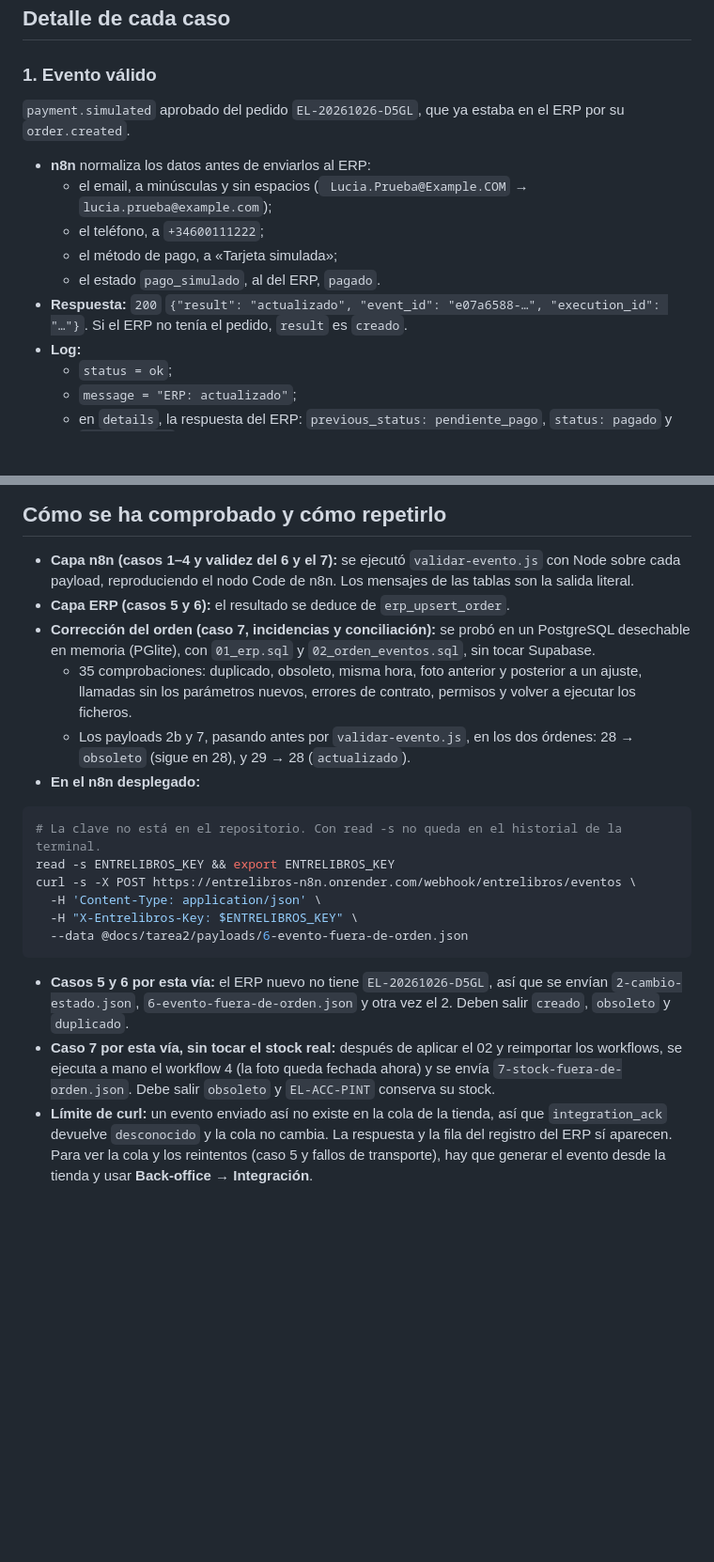
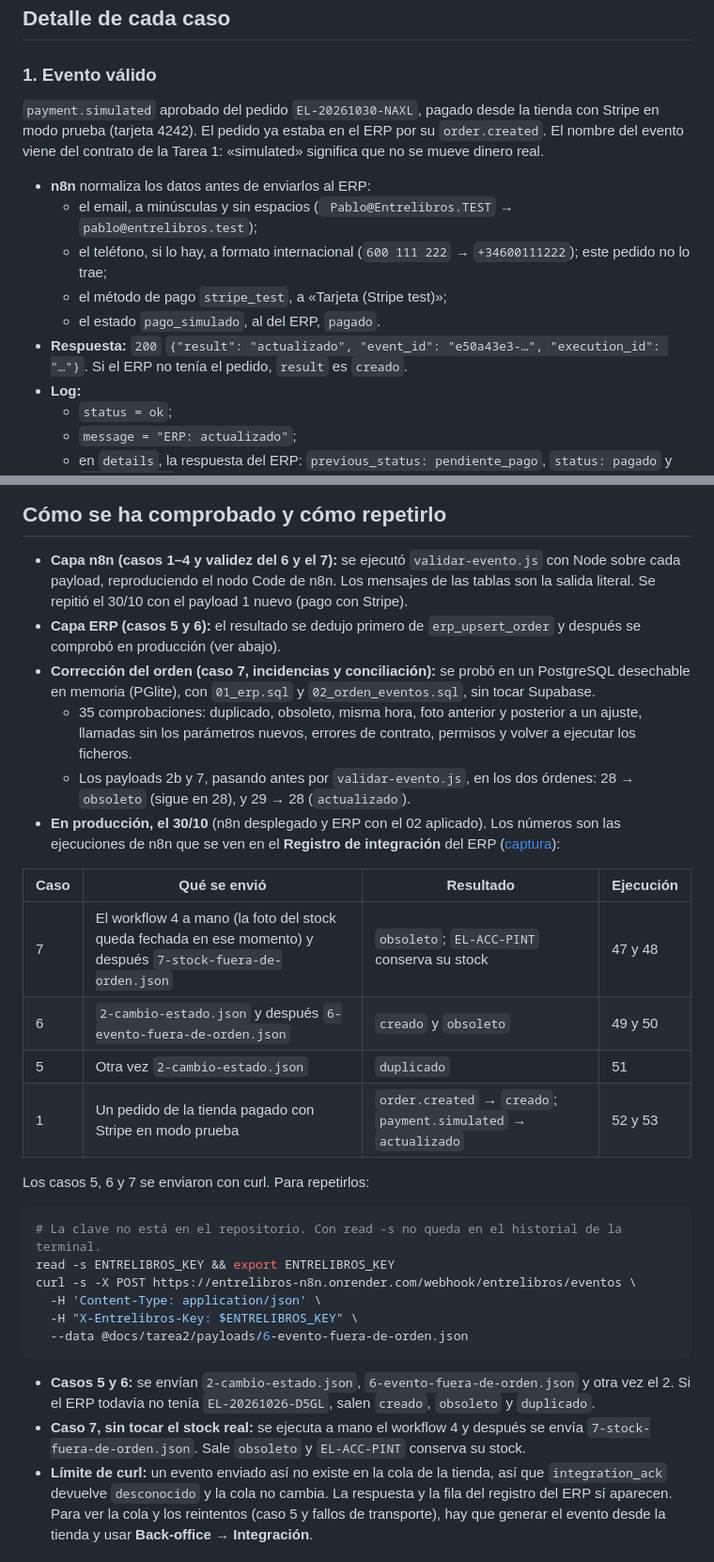
Before and after one commit to PabloVip/entrelibros, a Markdown page: docs/tarea2/pruebas.md, 2 parts joined by grey strips. Shown at 94% size. GitHub-like rendering; blank space fills up the shorter version.

Commit message:
docs: pruebas del contrato con el pago de Stripe (payload 1 nuevo) y resultados en producción del 30/10

````diff
--- a/docs/tarea2/pruebas.md
+++ b/docs/tarea2/pruebas.md
@@ -34,14 +34,16 @@ se ve en la tienda, en **Back-office → Integración**. La respuesta siempre in
 
 ### 1. Evento válido
 
-`payment.simulated` aprobado del pedido `EL-20261026-D5GL`, que ya estaba en el ERP por su `order.created`.
+`payment.simulated` aprobado del pedido `EL-20261030-NAXL`, pagado desde la tienda con Stripe en modo prueba (tarjeta
+4242). El pedido ya estaba en el ERP por su `order.created`. El nombre del evento viene del contrato de la Tarea 1:
+«simulated» significa que no se mueve dinero real.
 
 - **n8n** normaliza los datos antes de enviarlos al ERP:
-  - el email, a minúsculas y sin espacios (`  Lucia.Prueba@Example.COM ` → `lucia.prueba@example.com`);
-  - el teléfono, a `+34600111222`;
-  - el método de pago, a «Tarjeta simulada»;
+  - el email, a minúsculas y sin espacios (`  Pablo@Entrelibros.TEST ` → `pablo@entrelibros.test`);
+  - el teléfono, si lo hay, a formato internacional (`600 111 222` → `+34600111222`); este pedido no lo trae;
+  - el método de pago `stripe_test`, a «Tarjeta (Stripe test)»;
   - el estado `pago_simulado`, al del ERP, `pagado`.
-- **Respuesta:** `200` `{"result": "actualizado", "event_id": "e07a6588-…", "execution_id": "…"}`. Si el ERP no tenía
+- **Respuesta:** `200` `{"result": "actualizado", "event_id": "e50a43e3-…", "execution_id": "…"}`. Si el ERP no tenía
   el pedido, `result` es `creado`.
 - **Log:**
   - `status = ok`;
@@ -171,15 +174,27 @@ Los parámetros nuevos son opcionales: el SQL se puede aplicar antes de reimport
 ## Cómo se ha comprobado y cómo repetirlo
 
 - **Capa n8n (casos 1–4 y validez del 6 y el 7):** se ejecutó `validar-evento.js` con Node sobre cada payload,
-  reproduciendo el nodo Code de n8n. Los mensajes de las tablas son la salida literal.
-- **Capa ERP (casos 5 y 6):** el resultado se deduce de `erp_upsert_order`.
+  reproduciendo el nodo Code de n8n. Los mensajes de las tablas son la salida literal. Se repitió el 30/10 con el
+  payload 1 nuevo (pago con Stripe).
+- **Capa ERP (casos 5 y 6):** el resultado se dedujo primero de `erp_upsert_order` y después se comprobó en producción
+  (ver abajo).
 - **Corrección del orden (caso 7, incidencias y conciliación):** se probó en un PostgreSQL desechable en memoria
   (PGlite), con `01_erp.sql` y `02_orden_eventos.sql`, sin tocar Supabase.
   - 35 comprobaciones: duplicado, obsoleto, misma hora, foto anterior y posterior a un ajuste, llamadas sin los
     parámetros nuevos, errores de contrato, permisos y volver a ejecutar los ficheros.
   - Los payloads 2b y 7, pasando antes por `validar-evento.js`, en los dos órdenes: 28 → `obsoleto` (sigue en 28),
     y 29 → 28 (`actualizado`).
-- **En el n8n desplegado:**
+- **En producción, el 30/10** (n8n desplegado y ERP con el 02 aplicado). Los números son las ejecuciones de n8n que se
+  ven en el **Registro de integración** del ERP ([captura](evidencias/erp-registro.png)):
+
+| Caso | Qué se envió | Resultado | Ejecución |
+|---|---|---|---|
+| 7 | El workflow 4 a mano (la foto del stock queda fechada en ese momento) y después `7-stock-fuera-de-orden.json` | `obsoleto`; `EL-ACC-PINT` conserva su stock | 47 y 48 |
+| 6 | `2-cambio-estado.json` y después `6-evento-fuera-de-orden.json` | `creado` y `obsoleto` | 49 y 50 |
+| 5 | Otra vez `2-cambio-estado.json` | `duplicado` | 51 |
+| 1 | Un pedido de la tienda pagado con Stripe en modo prueba | `order.created` → `creado`; `payment.simulated` → `actualizado` | 52 y 53 |
+
+Los casos 5, 6 y 7 se enviaron con curl. Para repetirlos:
 
 ```bash
 # La clave no está en el repositorio. Con read -s no queda en el historial de la terminal.
@@ -190,11 +205,10 @@ curl -s -X POST https://entrelibros-n8n.onrender.com/webhook/entrelibros/eventos
   --data @docs/tarea2/payloads/6-evento-fuera-de-orden.json
 ```
 
-- **Casos 5 y 6 por esta vía:** el ERP nuevo no tiene `EL-20261026-D5GL`, así que se envían `2-cambio-estado.json`,
-  `6-evento-fuera-de-orden.json` y otra vez el 2. Deben salir `creado`, `obsoleto` y `duplicado`.
-- **Caso 7 por esta vía, sin tocar el stock real:** después de aplicar el 02 y reimportar los workflows, se ejecuta a
-  mano el workflow 4 (la foto queda fechada ahora) y se envía `7-stock-fuera-de-orden.json`. Debe salir `obsoleto` y
-  `EL-ACC-PINT` conserva su stock.
+- **Casos 5 y 6:** se envían `2-cambio-estado.json`, `6-evento-fuera-de-orden.json` y otra vez el 2. Si el ERP todavía
+  no tenía `EL-20261026-D5GL`, salen `creado`, `obsoleto` y `duplicado`.
+- **Caso 7, sin tocar el stock real:** se ejecuta a mano el workflow 4 y después se envía `7-stock-fuera-de-orden.json`.
+  Sale `obsoleto` y `EL-ACC-PINT` conserva su stock.
 - **Límite de curl:** un evento enviado así no existe en la cola de la tienda, así que `integration_ack` devuelve
   `desconocido` y la cola no cambia. La respuesta y la fila del registro del ERP sí aparecen. Para ver la cola y los
   reintentos (caso 5 y fallos de transporte), hay que generar el evento desde la tienda y usar
````
Also changed, not shown: other parts of docs/tarea2/pruebas.md (+6 -5 lines).
